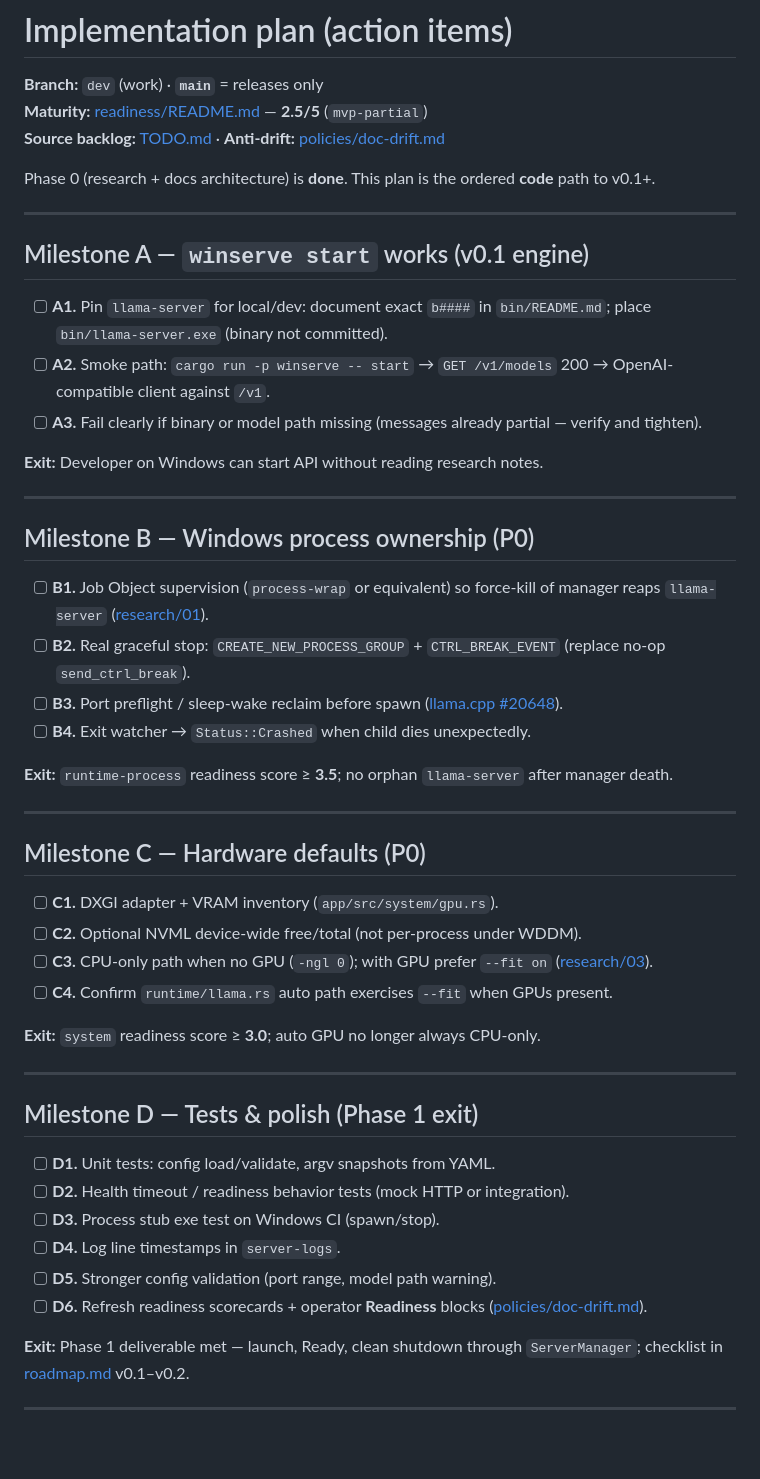
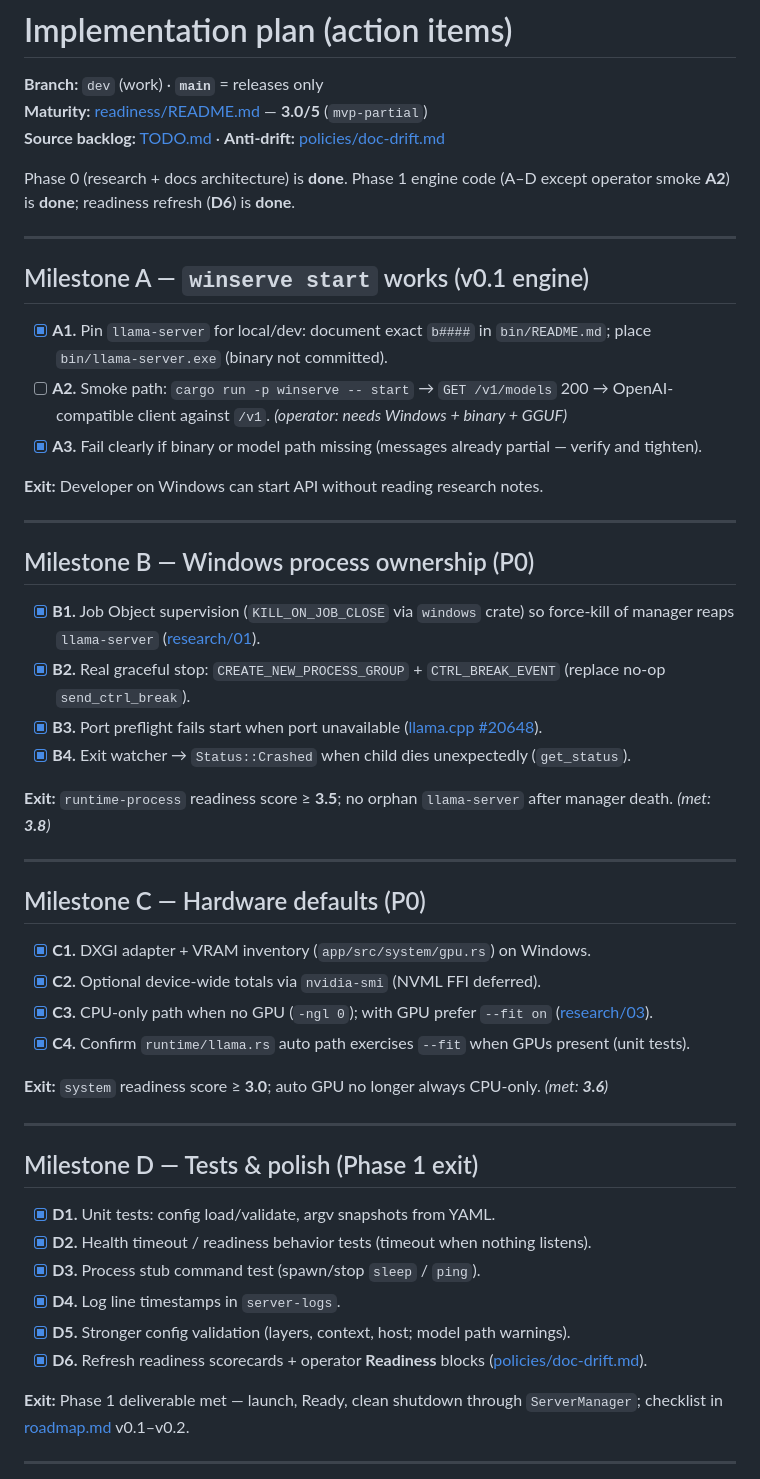
Before and after one commit to jjheffernan/WinServeAI, a Markdown page: docs/PLAN.md, the part around one of its changes. GitHub-like rendering; blank space fills up the shorter version.

Commit message:
docs: Phase 1 impl notes and pair-support audit

```diff
--- a/docs/PLAN.md
+++ b/docs/PLAN.md
@@ -1,18 +1,18 @@
 # Implementation plan (action items)
 
 **Branch:** `dev` (work) · **`main`** = releases only
-**Maturity:** [readiness/README.md](readiness/README.md) — **2.5/5** (`mvp-partial`)
+**Maturity:** [readiness/README.md](readiness/README.md) — **3.0/5** (`mvp-partial`)
 **Source backlog:** [TODO.md](TODO.md) · **Anti-drift:** [policies/doc-drift.md](policies/doc-drift.md)
 
-Phase 0 (research + docs architecture) is **done**. This plan is the ordered **code** path to v0.1+.
+Phase 0 (research + docs architecture) is **done**. Phase 1 engine code (A–D except operator smoke **A2**) is **done**; readiness refresh (**D6**) is **done**.
 
 ---
 
 ## Milestone A — `winserve start` works (v0.1 engine)
 
-- [ ] **A1.** Pin `llama-server` for local/dev: document exact `b####` in `bin/README.md`; place `bin/llama-server.exe` (binary not committed).
-- [ ] **A2.** Smoke path: `cargo run -p winserve -- start` → `GET /v1/models` 200 → OpenAI-compatible client against `/v1`.
-- [ ] **A3.** Fail clearly if binary or model path missing (messages already partial — verify and tighten).
+- [x] **A1.** Pin `llama-server` for local/dev: document exact `b####` in `bin/README.md`; place `bin/llama-server.exe` (binary not committed).
+- [ ] **A2.** Smoke path: `cargo run -p winserve -- start` → `GET /v1/models` 200 → OpenAI-compatible client against `/v1`. *(operator: needs Windows + binary + GGUF)*
+- [x] **A3.** Fail clearly if binary or model path missing (messages already partial — verify and tighten).
 
 **Exit:** Developer on Windows can start API without reading research notes.
 
@@ -20,34 +20,34 @@ Phase 0 (research + docs architecture) is **done**. This plan is the ordered **c
 
 ## Milestone B — Windows process ownership (P0)
 
-- [ ] **B1.** Job Object supervision (`process-wrap` or equivalent) so force-kill of manager reaps `llama-server` ([research/01](research/01-windows-process.md)).
-- [ ] **B2.** Real graceful stop: `CREATE_NEW_PROCESS_GROUP` + `CTRL_BREAK_EVENT` (replace no-op `send_ctrl_break`).
-- [ ] **B3.** Port preflight / sleep-wake reclaim before spawn ([llama.cpp #20648](https://github.com/ggml-org/llama.cpp/discussions/20648)).
-- [ ] **B4.** Exit watcher → `Status::Crashed` when child dies unexpectedly.
+- [x] **B1.** Job Object supervision (`KILL_ON_JOB_CLOSE` via `windows` crate) so force-kill of manager reaps `llama-server` ([research/01](research/01-windows-process.md)).
+- [x] **B2.** Real graceful stop: `CREATE_NEW_PROCESS_GROUP` + `CTRL_BREAK_EVENT` (replace no-op `send_ctrl_break`).
+- [x] **B3.** Port preflight fails start when port unavailable ([llama.cpp #20648](https://github.com/ggml-org/llama.cpp/discussions/20648)).
+- [x] **B4.** Exit watcher → `Status::Crashed` when child dies unexpectedly (`get_status`).
 
-**Exit:** `runtime-process` readiness score ≥ **3.5**; no orphan `llama-server` after manager death.
+**Exit:** `runtime-process` readiness score ≥ **3.5**; no orphan `llama-server` after manager death. *(met: **3.8**)*
 
 ---
 
 ## Milestone C — Hardware defaults (P0)
 
-- [ ] **C1.** DXGI adapter + VRAM inventory (`app/src/system/gpu.rs`).
-- [ ] **C2.** Optional NVML device-wide free/total (not per-process under WDDM).
-- [ ] **C3.** CPU-only path when no GPU (`-ngl 0`); with GPU prefer `--fit on` ([research/03](research/03-hardware-detection.md)).
-- [ ] **C4.** Confirm `runtime/llama.rs` auto path exercises `--fit` when GPUs present.
+- [x] **C1.** DXGI adapter + VRAM inventory (`app/src/system/gpu.rs`) on Windows.
+- [x] **C2.** Optional device-wide totals via `nvidia-smi` (NVML FFI deferred).
+- [x] **C3.** CPU-only path when no GPU (`-ngl 0`); with GPU prefer `--fit on` ([research/03](research/03-hardware-detection.md)).
+- [x] **C4.** Confirm `runtime/llama.rs` auto path exercises `--fit` when GPUs present (unit tests).
 
-**Exit:** `system` readiness score ≥ **3.0**; auto GPU no longer always CPU-only.
+**Exit:** `system` readiness score ≥ **3.0**; auto GPU no longer always CPU-only. *(met: **3.6**)*
 
 ---
 
 ## Milestone D — Tests & polish (Phase 1 exit)
 
-- [ ] **D1.** Unit tests: config load/validate, argv snapshots from YAML.
-- [ ] **D2.** Health timeout / readiness behavior tests (mock HTTP or integration).
-- [ ] **D3.** Process stub exe test on Windows CI (spawn/stop).
-- [ ] **D4.** Log line timestamps in `server-logs`.
-- [ ] **D5.** Stronger config validation (port range, model path warning).
-- [ ] **D6.** Refresh readiness scorecards + operator **Readiness** blocks ([policies/doc-drift.md](policies/doc-drift.md)).
+- [x] **D1.** Unit tests: config load/validate, argv snapshots from YAML.
+- [x] **D2.** Health timeout / readiness behavior tests (timeout when nothing listens).
+- [x] **D3.** Process stub command test (spawn/stop `sleep` / `ping`).
+- [x] **D4.** Log line timestamps in `server-logs`.
+- [x] **D5.** Stronger config validation (layers, context, host; model path warnings).
+- [x] **D6.** Refresh readiness scorecards + operator **Readiness** blocks ([policies/doc-drift.md](policies/doc-drift.md)).
 
 **Exit:** Phase 1 deliverable met — launch, Ready, clean shutdown through `ServerManager`; checklist in [roadmap.md](roadmap.md) v0.1–v0.2.
 
```
Also changed, not shown: other parts of docs/PLAN.md (+10 -2 lines), docs/audit/pair-support-phase1.md (added, +176 -0 lines), docs/audit/phase1-impl-notes.md (added, +101 -0 lines).
